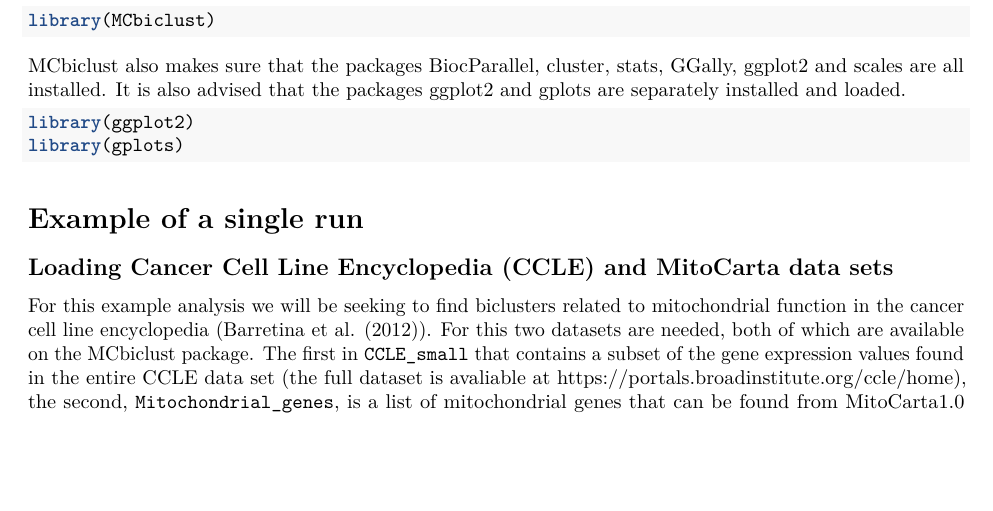
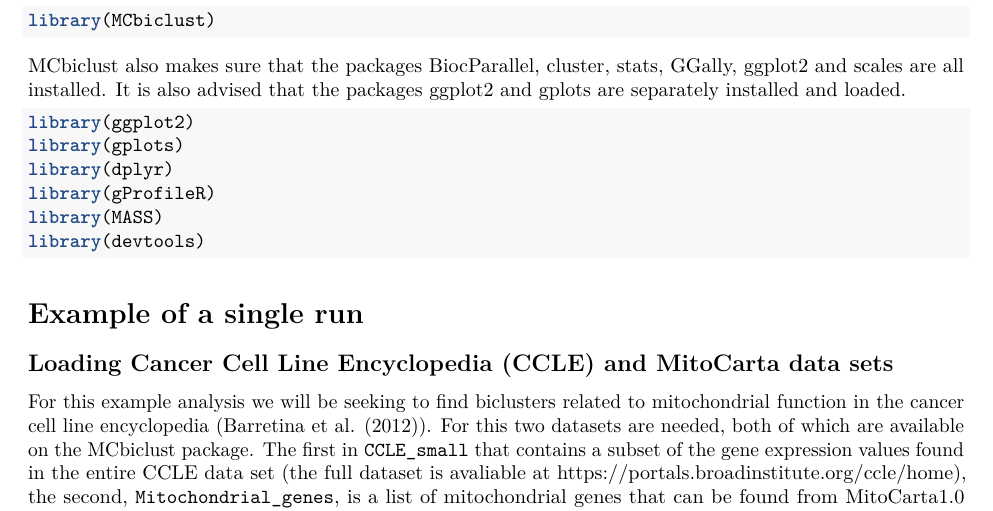
Before and after one commit to rbentham/MCbiclust, an R Markdown document (vignettes/MCbiclust_vignette.Rmd): part of page 1 of 13 before the commit and part of page 1 of 12 after it, cut so that both start at the same text, the shorter picture padded with empty space. Rendered offline with R 4.5, knitr and Pandoc, then LaTeX, with nearby package versions; drawn as R Markdown's standard PDF in place of the format the file asks for; some code elsewhere in the file could not run offline.

Commit message:
Added packages to suggest that are used in vignette

````diff
--- a/vignettes/MCbiclust_vignette.Rmd
+++ b/vignettes/MCbiclust_vignette.Rmd
@@ -32,6 +32,10 @@ MCbiclust also makes sure that the packages BiocParallel, cluster, stats, GGally
 ```{r, results = "hide",warning = FALSE,message=FALSE}
 library(ggplot2)
 library(gplots)
+library(dplyr)
+library(gProfileR)
+library(MASS)
+library(devtools)
 ```
 
 # Example of a single run
````
Also changed, not shown: vignettes/MCbiclust_vignette.Rmd (2 more changed lines), 1 other file.
